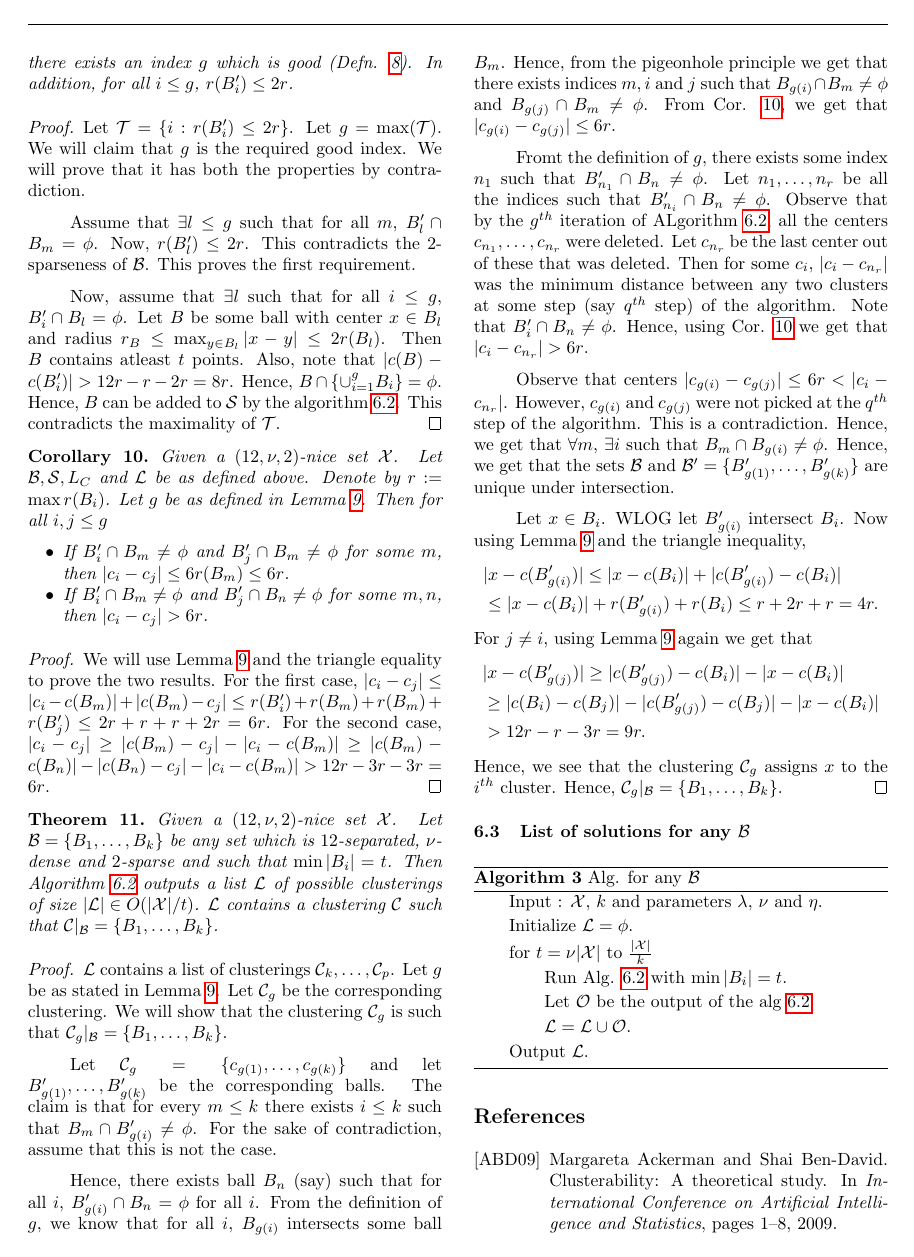
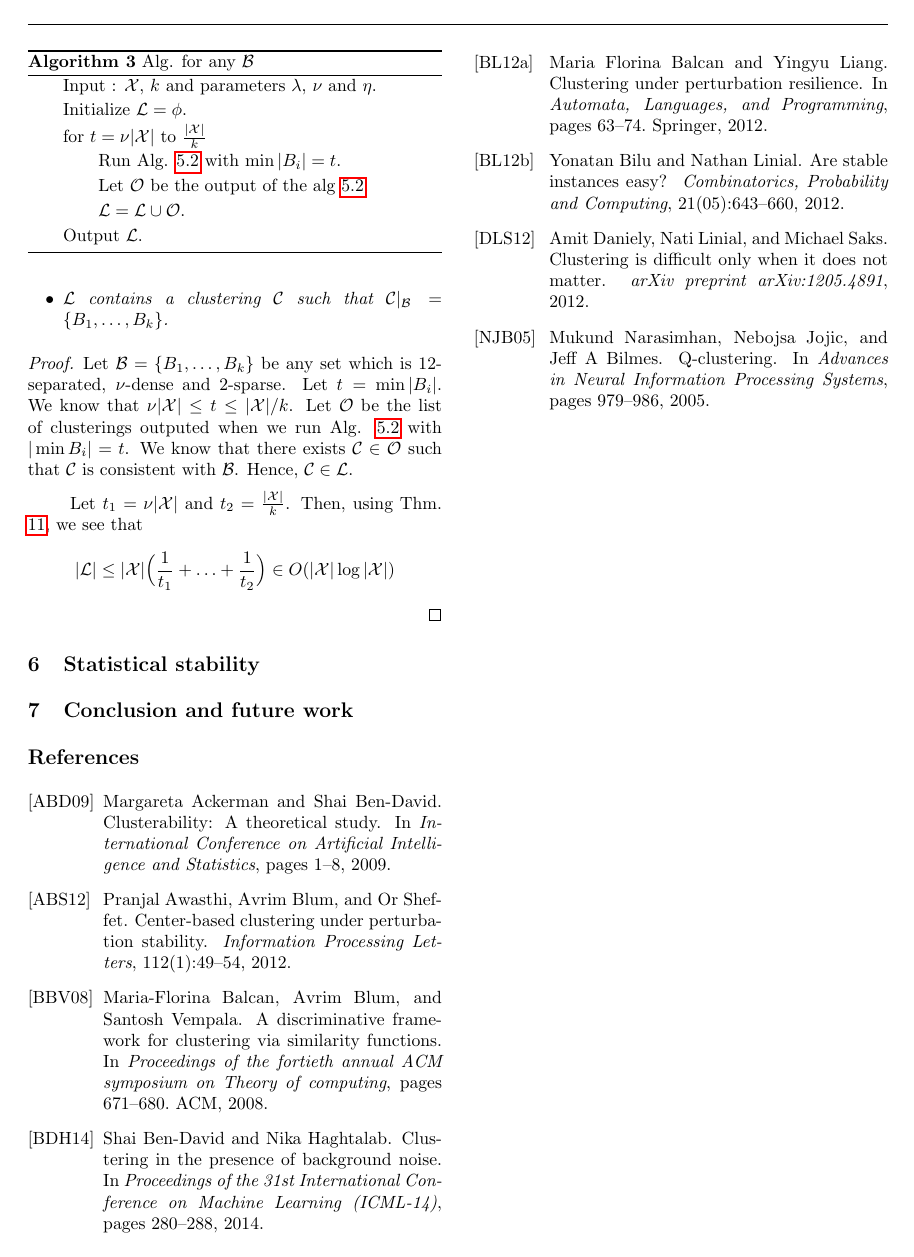
Before and after one commit to shrinuKushagra/clusterability, a LaTeX paper (AISTATpaper.tex): page 5 of 6 before the commit and page 6 of 6 after it. Compiled offline with pdfLaTeX.

Commit message:
tech part

```diff
--- a/AISTATpaper.tex
+++ b/AISTATpaper.tex
@@ -474,4 +479,19 @@ Output $\mc L$.
+\item $\mc L$ contains a clustering $\mc C$ such that $\mc C|_{\mc B} = \{B_1,\ldots,B_k\}$.
+\end{itemize}
+\end{theorem}
 
+\begin{proof}
+Let $\mc B = \{B_1,\ldots,B_k\}$ be any set which is $12$-separated, $\nu$-dense and $2$-sparse. Let $t = \min |B_i|$. We know that $\nu |\mc X| \le t \le |\mc X|/k$. Let $\mc O$ be the list of clusterings outputed when we run Alg. \ref{alg:Known} with $|\min B_i| = t$. We know that there exists $\mc C \in \mc O$ such that $\mc C$ is consistent with $\mc B$. Hence, $\mc C \in \mc L$.
+
+Let $t_1 = \nu |\mc X|$ and $t_2 = \frac{|\mc X|}{k}$. Then, using Thm. \ref{thm:givenT}, we see that
+\begin{align*}
+	|\mc L| \le |\mc X|\Big(\frac{1}{t_1}+\ldots+\frac{1}{t_2}\Big) \in O(|\mc X|\log |\mc X|)
+\end{align*}
+\end{proof}
+
+\section{Statistical stability}
+
+\section{Conclusion and future work}
 
 \bibliographystyle{alpha}
 \bibliography{Clusterability}
```
Also changed, not shown: AISTATpaper.tex (17 more changed lines).
